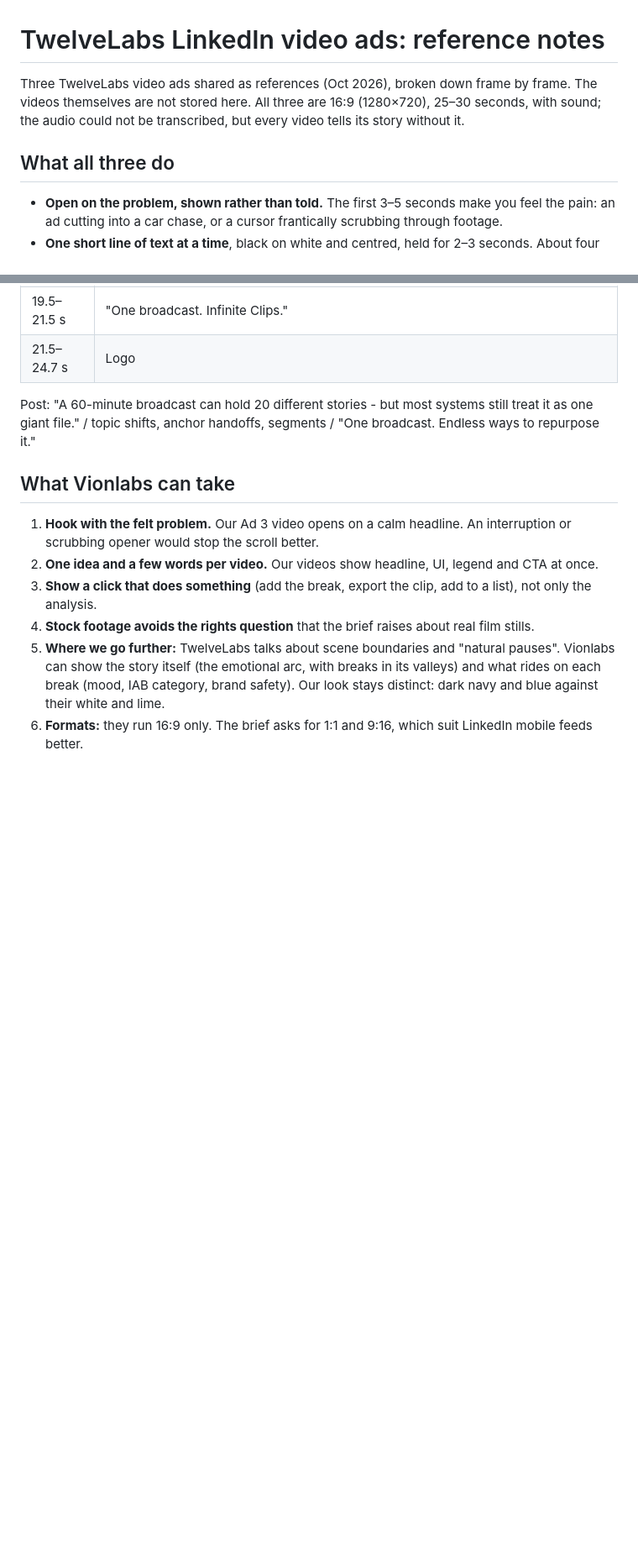
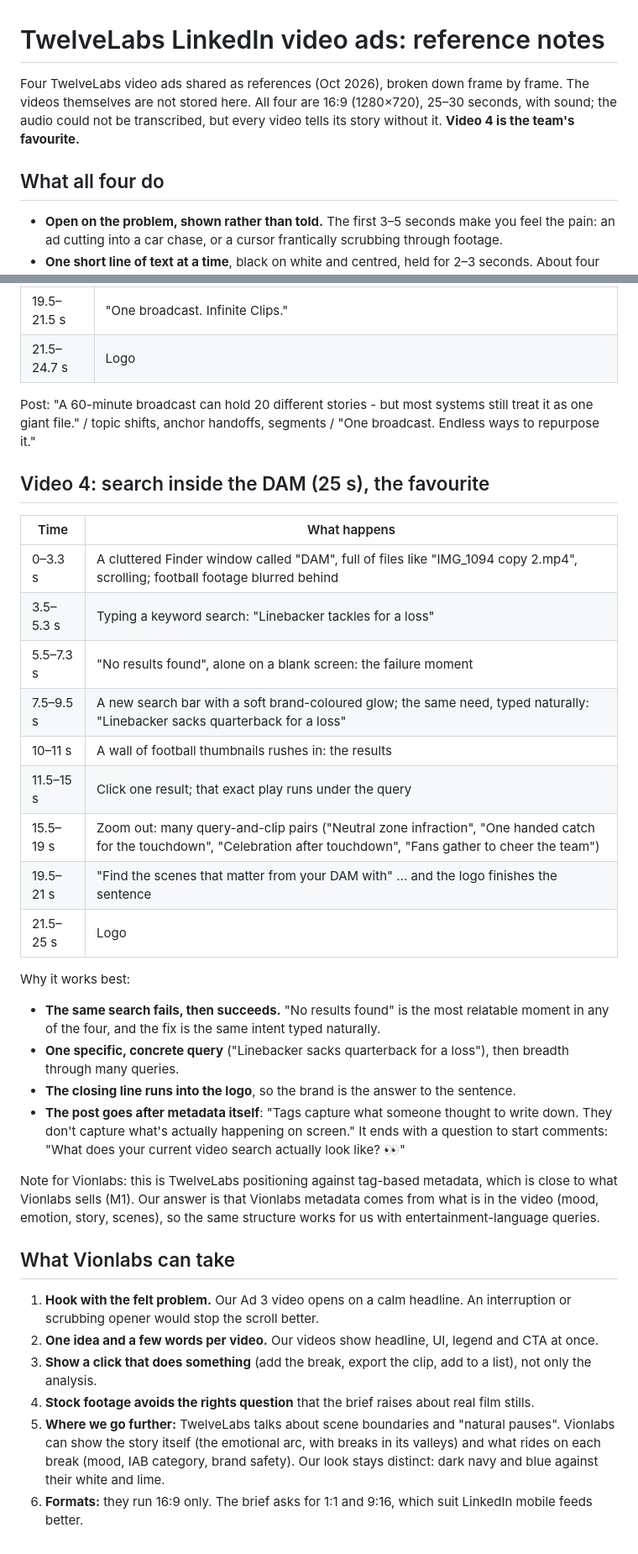
Before and after one commit to marcussvenssonexternal-cell/marcus, a Markdown page: linkedin-ads-research/references/twelvelabs-videos.md, 2 parts joined by grey strips. Shown at 84% size. Drawn GitHub-style; blank space fills up the shorter version.

Commit message:
Add the favourite TwelveLabs video (DAM search) to the reference notes
Co-Authored-By: Claude Opus 5.5 <noreply@anthropic.com>
Claude-Session: https://claude.ai/code/session_015zQo2DxndqXYRPj5MCGL5s

```diff
--- a/linkedin-ads-research/references/twelvelabs-videos.md
+++ b/linkedin-ads-research/references/twelvelabs-videos.md
@@ -1,10 +1,10 @@
 # TwelveLabs LinkedIn video ads: reference notes
 
-Three TwelveLabs video ads shared as references (Oct 2026), broken down frame by frame. The videos
-themselves are not stored here. All three are 16:9 (1280×720), 25–30 seconds, with sound; the audio
-could not be transcribed, but every video tells its story without it.
+Four TwelveLabs video ads shared as references (Oct 2026), broken down frame by frame. The videos
+themselves are not stored here. All four are 16:9 (1280×720), 25–30 seconds, with sound; the audio
+could not be transcribed, but every video tells its story without it. **Video 4 is the team's favourite.**
 
-## What all three do
+## What all four do
 
 - **Open on the problem, shown rather than told.** The first 3–5 seconds make you feel the pain:
   an ad cutting into a car chase, or a cursor frantically scrubbing through footage.
@@ -70,6 +70,33 @@ scrubbing, more time in the edit bay actually making decisions."
 Post: "A 60-minute broadcast can hold 20 different stories - but most systems still treat it as one
 giant file." / topic shifts, anchor handoffs, segments / "One broadcast. Endless ways to repurpose it."
 
+## Video 4: search inside the DAM (25 s), the favourite
+
+| Time | What happens |
+| --- | --- |
+| 0–3.3 s | A cluttered Finder window called "DAM", full of files like "IMG_1094 copy 2.mp4", scrolling; football footage blurred behind |
+| 3.5–5.3 s | Typing a keyword search: "Linebacker tackles for a loss" |
+| 5.5–7.3 s | "No results found", alone on a blank screen: the failure moment |
+| 7.5–9.5 s | A new search bar with a soft brand-coloured glow; the same need, typed naturally: "Linebacker sacks quarterback for a loss" |
+| 10–11 s | A wall of football thumbnails rushes in: the results |
+| 11.5–15 s | Click one result; that exact play runs under the query |
+| 15.5–19 s | Zoom out: many query-and-clip pairs ("Neutral zone infraction", "One handed catch for the touchdown", "Celebration after touchdown", "Fans gather to cheer the team") |
+| 19.5–21 s | "Find the scenes that matter from your DAM with" … and the logo finishes the sentence |
+| 21.5–25 s | Logo |
+
+Why it works best:
+- **The same search fails, then succeeds.** "No results found" is the most relatable moment in any of the four, and
+  the fix is the same intent typed naturally.
+- **One specific, concrete query** ("Linebacker sacks quarterback for a loss"), then breadth through many queries.
+- **The closing line runs into the logo**, so the brand is the answer to the sentence.
+- **The post goes after metadata itself**: "Tags capture what someone thought to write down. They don't capture
+  what's actually happening on screen." It ends with a question to start comments: "What does your current
+  video search actually look like? 👀"
+
+Note for Vionlabs: this is TwelveLabs positioning against tag-based metadata, which is close to what Vionlabs
+sells (M1). Our answer is that Vionlabs metadata comes from what is in the video (mood, emotion, story,
+scenes), so the same structure works for us with entertainment-language queries.
+
 ## What Vionlabs can take
 
 1. **Hook with the felt problem.** Our Ad 3 video opens on a calm headline. An interruption or
```
